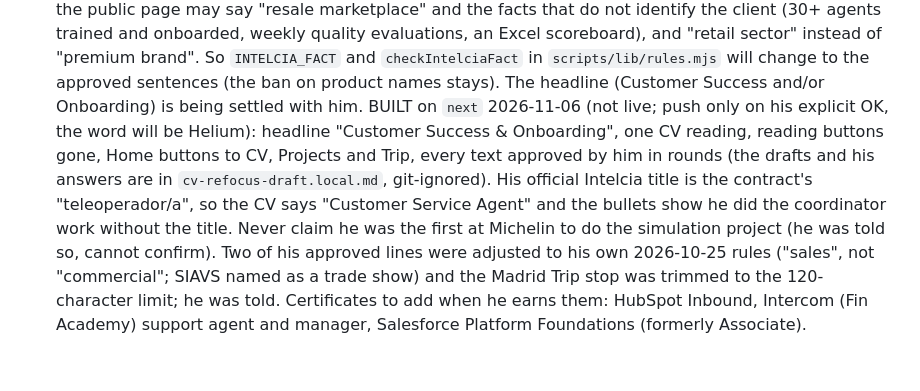
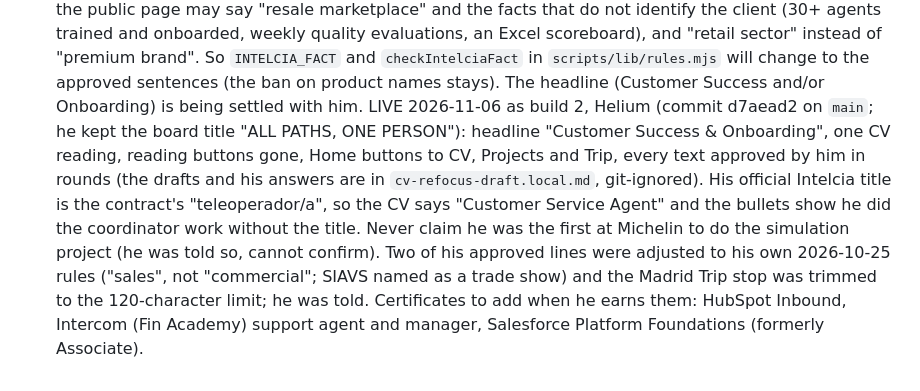
Before and after one commit to LearningWithMax/MaxDB, a Markdown page: CLAUDE.md, the part around the change. Rendered like a GitHub page.

Commit message:
Notes: the refocus is live (build 2, Helium)
Co-Authored-By: Claude Opus 5.5 <noreply@anthropic.com>

```diff
--- a/CLAUDE.md
+++ b/CLAUDE.md
@@ -150,4 +150,4 @@ is `next`); merging into `main` goes live in about a minute and needs the owner'
    (b) The version words: he chose the "own words" option, with the periodic table as the starting list. When he sends his own words, put them in `BUILD_WORDS` in `scripts/lib/build.mjs` (public repo, so only words he is happy to show), then run `node scripts/stamp.mjs --again` (it rewrites `css/build.css` without using up a number).
 9. Refocus (announced by the owner 2026-11-02, NOT started, waiting on him): the site will be narrowed to one clear goal. He is working out his target positions in another conversation (Claude, not Claude Code, so I cannot see it) and will bring the result here. Then: the CV gets ONE reading instead of three (the four reading buttons, the `data-lens-group` blocks, the board data, the Home departures preview and the `check.mjs` lens checks all follow), and the Home page gets bigger, more visible calls to action to Trip, Projects and CV. The animations stay exactly as they are and the rest stays mostly the same. His LinkedIn and CV change too. Do not start before he brings the target. The mini me (item 3b) waits for it as well: what it says and its guide job depend on the goal. Brainstorm so far (2026-11-02): main job personality, secondary guiding, showcase for free; the open question is how it talks (my pick: it speaks, plus tap choices with answers we write, no free typing and no live AI). Private details are in `PROJECT-NOTES.local.md` (git-ignored).
    2026-11-06: he sent the new CV (a PDF outside the repo; it carries his phone number, so never copy the file or the number in). He confirmed the site stays as it is (design, pages, opening, globe, board, slider); only the content changes to fit the direction. Intelcia, his choice B: the public page may say "resale marketplace" and the facts that do not identify the client (30+ agents trained and onboarded, weekly quality evaluations, an Excel scoreboard), and "retail sector" instead of "premium brand". So `INTELCIA_FACT` and `checkIntelciaFact` in `scripts/lib/rules.mjs` will change to the approved sentences (the ban on product names stays). The headline (Customer Success and/or Onboarding) is being settled with him.
-   BUILT on `next` 2026-11-06 (not live; push only on his explicit OK, the word will be Helium): headline "Customer Success & Onboarding", one CV reading, reading buttons gone, Home buttons to CV, Projects and Trip, every text approved by him in rounds (the drafts and his answers are in `cv-refocus-draft.local.md`, git-ignored). His official Intelcia title is the contract's "teleoperador/a", so the CV says "Customer Service Agent" and the bullets show he did the coordinator work without the title. Never claim he was the first at Michelin to do the simulation project (he was told so, cannot confirm). Two of his approved lines were adjusted to his own 2026-10-25 rules ("sales", not "commercial"; SIAVS named as a trade show) and the Madrid Trip stop was trimmed to the 120-character limit; he was told. Certificates to add when he earns them: HubSpot Inbound, Intercom (Fin Academy) support agent and manager, Salesforce Platform Foundations (formerly Associate).
+   LIVE 2026-11-06 as build 2, Helium (commit d7aead2 on `main`; he kept the board title "ALL PATHS, ONE PERSON"): headline "Customer Success & Onboarding", one CV reading, reading buttons gone, Home buttons to CV, Projects and Trip, every text approved by him in rounds (the drafts and his answers are in `cv-refocus-draft.local.md`, git-ignored). His official Intelcia title is the contract's "teleoperador/a", so the CV says "Customer Service Agent" and the bullets show he did the coordinator work without the title. Never claim he was the first at Michelin to do the simulation project (he was told so, cannot confirm). Two of his approved lines were adjusted to his own 2026-10-25 rules ("sales", not "commercial"; SIAVS named as a trade show) and the Madrid Trip stop was trimmed to the 120-character limit; he was told. Certificates to add when he earns them: HubSpot Inbound, Intercom (Fin Academy) support agent and manager, Salesforce Platform Foundations (formerly Associate).
```
